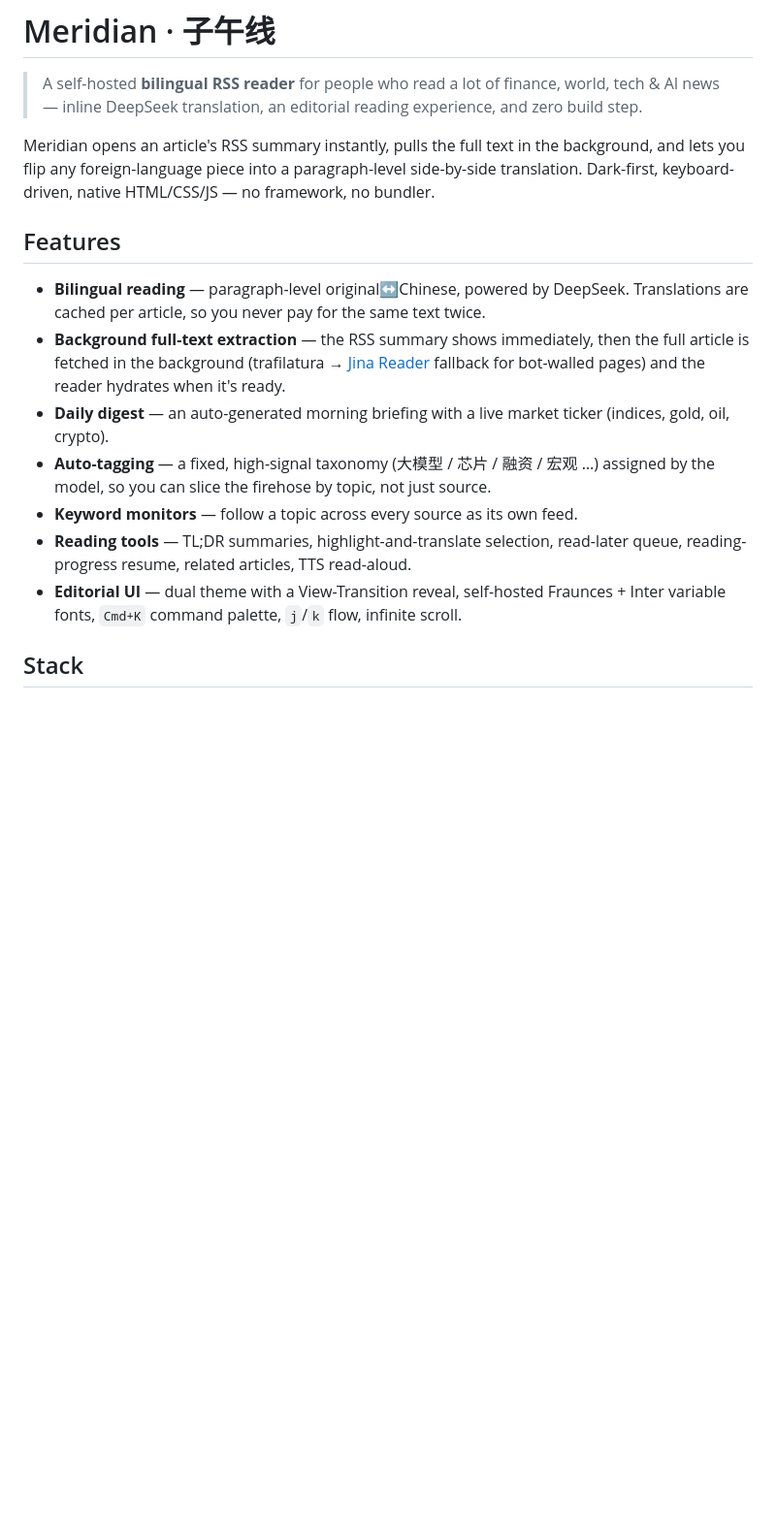
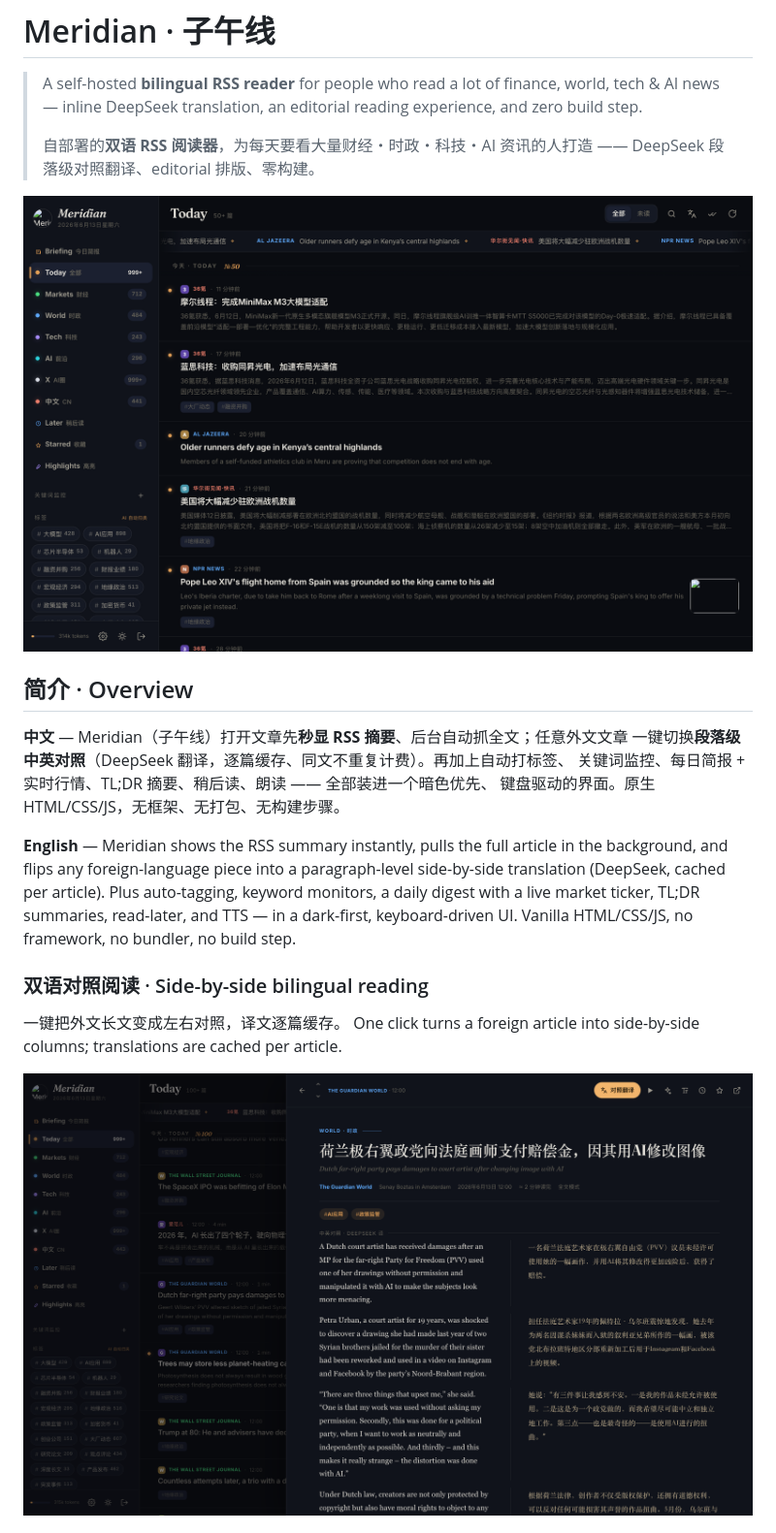
Before and after one commit to piggyzenghz/meridian-reader, a Markdown page: README.md, the part around the change printed below. Shown: that part at 97% size. Rendered like a GitHub page; pictures changed too: docs/screenshots/bilingual.png (added), docs/screenshots/home.png (added); blank space fills up the shorter version.

Commit message:
docs: bilingual (中英) README with feature screenshots

```diff
--- a/README.md
+++ b/README.md
@@ -3,28 +3,30 @@
 > A self-hosted **bilingual RSS reader** for people who read a lot of finance,
 > world, tech & AI news — inline DeepSeek translation, an editorial reading
 > experience, and zero build step.
+>
+> 自部署的**双语 RSS 阅读器**，为每天要看大量财经・时政・科技・AI 资讯的人打造 ——
+> DeepSeek 段落级对照翻译、editorial 排版、零构建。
 
-Meridian opens an article's RSS summary instantly, pulls the full text in the
-background, and lets you flip any foreign-language piece into a paragraph-level
-side-by-side translation. Dark-first, keyboard-driven, native HTML/CSS/JS — no
-framework, no bundler.
+![主界面 Home](docs/screenshots/home.png)
 
-## Features
+## 简介 · Overview
 
-- **Bilingual reading** — paragraph-level original↔Chinese, powered by DeepSeek.
-  Translations are cached per article, so you never pay for the same text twice.
-- **Background full-text extraction** — the RSS summary shows immediately, then
-  the full article is fetched in the background (trafilatura → [Jina Reader]
-  fallback for bot-walled pages) and the reader hydrates when it's ready.
-- **Daily digest** — an auto-generated morning briefing with a live market
-  ticker (indices, gold, oil, crypto).
-- **Auto-tagging** — a fixed, high-signal taxonomy (大模型 / 芯片 / 融资 / 宏观 …)
-  assigned by the model, so you can slice the firehose by topic, not just source.
-- **Keyword monitors** — follow a topic across every source as its own feed.
-- **Reading tools** — TL;DR summaries, highlight-and-translate selection,
-  read-later queue, reading-progress resume, related articles, TTS read-aloud.
-- **Editorial UI** — dual theme with a View-Transition reveal, self-hosted
-  Fraunces + Inter variable fonts, `Cmd+K` command palette, `j`/`k` flow,
-  infinite scroll.
+**中文** — Meridian（子午线）打开文章先**秒显 RSS 摘要**、后台自动抓全文；任意外文文章
+一键切换**段落级中英对照**（DeepSeek 翻译，逐篇缓存、同文不重复计费）。再加上自动打标签、
+关键词监控、每日简报 + 实时行情、TL;DR 摘要、稍后读、朗读 —— 全部装进一个暗色优先、
+键盘驱动的界面。原生 HTML/CSS/JS，无框架、无打包、无构建步骤。
 
-## Stack
+**English** — Meridian shows the RSS summary instantly, pulls the full article in
+the background, and flips any foreign-language piece into a paragraph-level
+side-by-side translation (DeepSeek, cached per article). Plus auto-tagging,
+keyword monitors, a daily digest with a live market ticker, TL;DR summaries,
+read-later, and TTS — in a dark-first, keyboard-driven UI. Vanilla HTML/CSS/JS,
+no framework, no bundler, no build step.
+
+### 双语对照阅读 · Side-by-side bilingual reading
+
+一键把外文长文变成左右对照，译文逐篇缓存。
+One click turns a foreign article into side-by-side columns; translations are cached per article.
+
+![双语对照 Bilingual](docs/screenshots/bilingual.png)
+
```
Also changed, not shown: other parts of README.md (+43 -35 lines), docs/screenshots/light.png (added).
